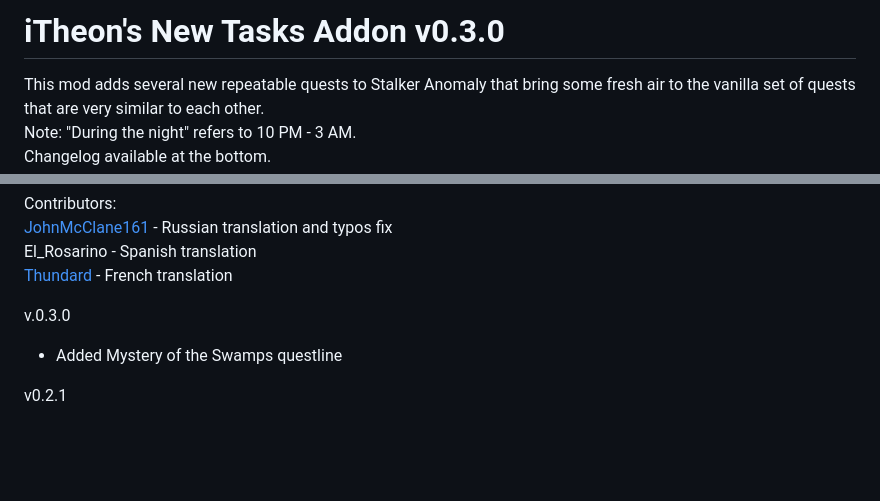
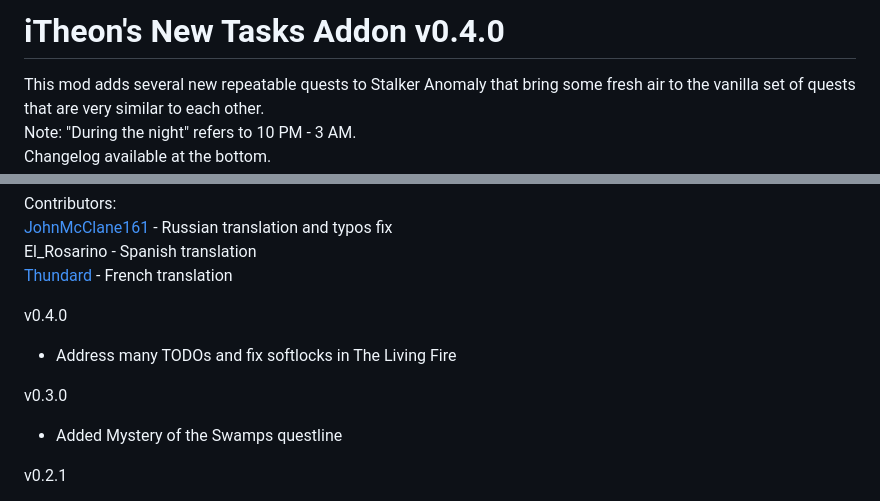
Before and after one commit to lTheon/iTheon-New-Tasks-Addon, a Markdown page: README.md, 2 parts joined by grey strips. GitHub-like rendering; blank space fills up the shorter version.

```diff
--- a/README.md
+++ b/README.md
@@ -1,4 +1,4 @@
-# iTheon's New Tasks Addon v0.3.0
+# iTheon's New Tasks Addon v0.4.0
 
 This mod adds several new repeatable quests to Stalker Anomaly that bring some fresh air to the vanilla set of quests that are very similar to each other.<br>
 Note: "During the night" refers to 10 PM - 3 AM.<br>
@@ -71,7 +71,10 @@ Contributors:<br>
 El_Rosarino - Spanish translation<br>
 [Thundard](https://github.com/Thundard) - French translation
 
-v.0.3.0
+v0.4.0
+- Address many TODOs and fix softlocks in The Living Fire
+
+v0.3.0
 - Added Mystery of the Swamps questline
 
 v0.2.1
```
